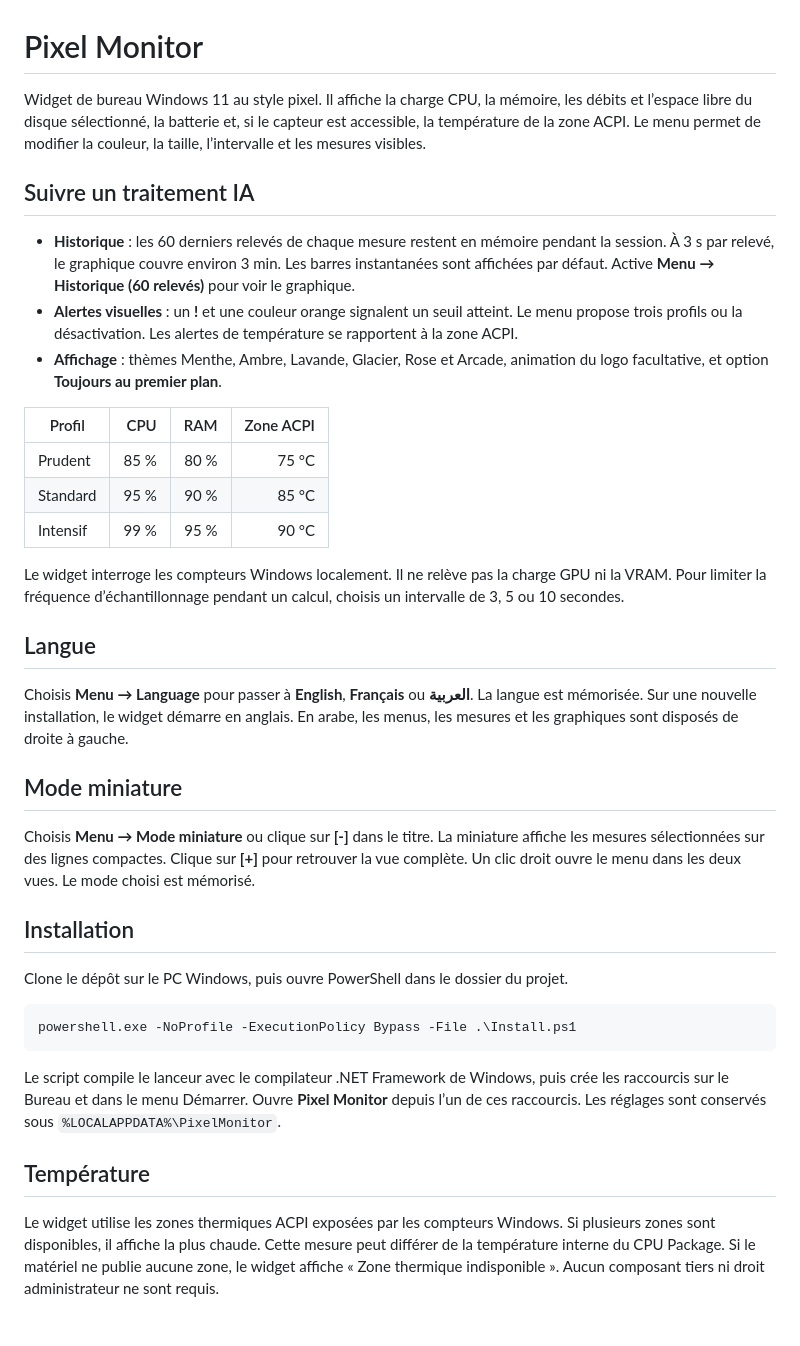
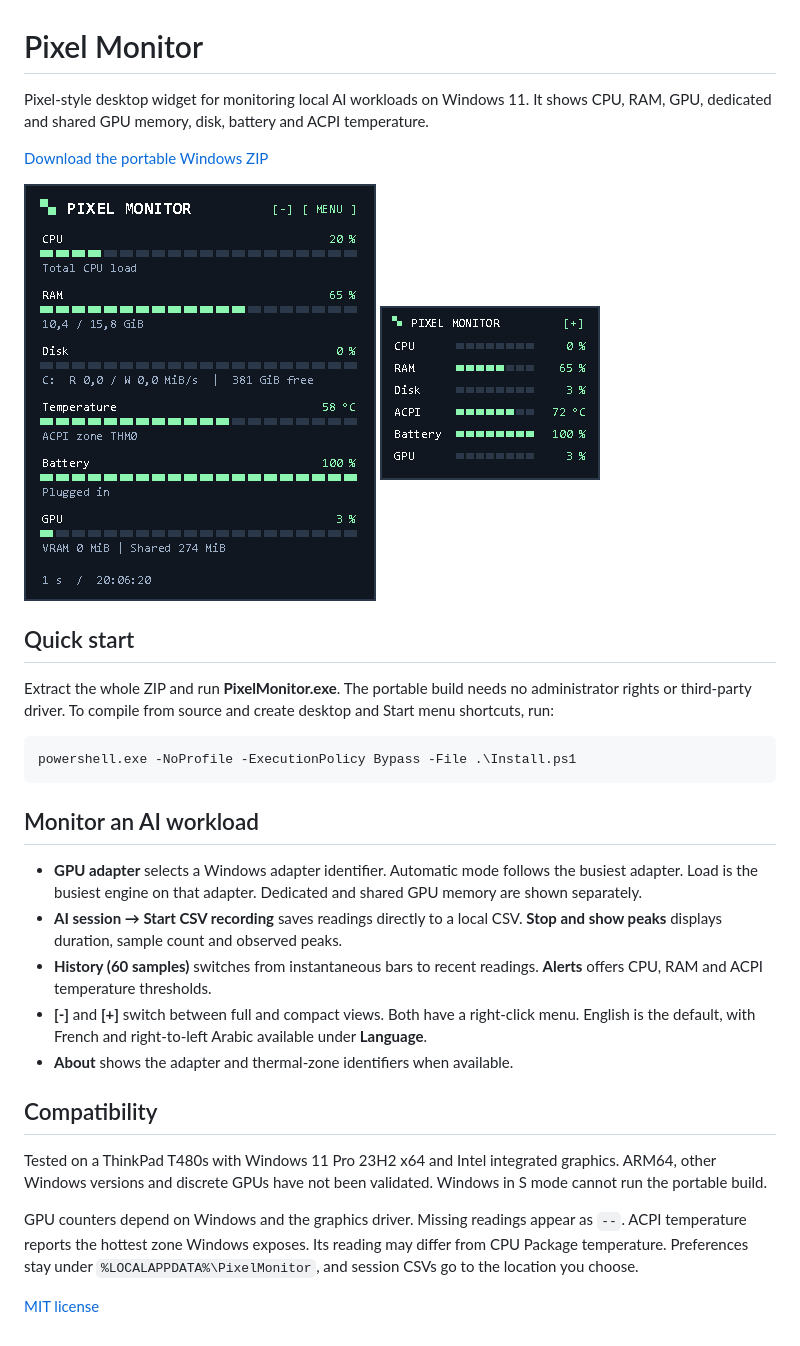
Before and after one commit to sedoussiagh/pixelWidget, a Markdown page: README.md, the part around the change. Rendered like a GitHub page; pictures changed too: docs/compact.png (added), docs/full.png (added).

Commit message:
Add GPU monitoring and AI session recording

````diff
--- a/README.md
+++ b/README.md
@@ -1,39 +1,31 @@
 # Pixel Monitor
 
-Widget de bureau Windows 11 au style pixel. Il affiche la charge CPU, la mémoire, les débits et l’espace libre du disque sélectionné, la batterie et, si le capteur est accessible, la température de la zone ACPI. Le menu permet de modifier la couleur, la taille, l’intervalle et les mesures visibles.
+Pixel-style desktop widget for monitoring local AI workloads on Windows 11. It shows CPU, RAM, GPU, dedicated and shared GPU memory, disk, battery and ACPI temperature.
 
-## Suivre un traitement IA
+[Download the portable Windows ZIP](https://github.com/sedoussiagh/pixelWidget/releases/latest)
 
-- **Historique** : les 60 derniers relevés de chaque mesure restent en mémoire pendant la session. À 3 s par relevé, le graphique couvre environ 3 min. Les barres instantanées sont affichées par défaut. Active **Menu → Historique (60 relevés)** pour voir le graphique.
-- **Alertes visuelles** : un **!** et une couleur orange signalent un seuil atteint. Le menu propose trois profils ou la désactivation. Les alertes de température se rapportent à la zone ACPI.
-- **Affichage** : thèmes Menthe, Ambre, Lavande, Glacier, Rose et Arcade, animation du logo facultative, et option **Toujours au premier plan**.
+![Full view](docs/full.png) ![Compact view](docs/compact.png)
 
-| Profil | CPU | RAM | Zone ACPI |
-| --- | ---: | ---: | ---: |
-| Prudent | 85 % | 80 % | 75 °C |
-| Standard | 95 % | 90 % | 85 °C |
-| Intensif | 99 % | 95 % | 90 °C |
+## Quick start
 
-Le widget interroge les compteurs Windows localement. Il ne relève pas la charge GPU ni la VRAM. Pour limiter la fréquence d’échantillonnage pendant un calcul, choisis un intervalle de 3, 5 ou 10 secondes.
-
-## Langue
-
-Choisis **Menu → Language** pour passer à **English**, **Français** ou **العربية**. La langue est mémorisée. Sur une nouvelle installation, le widget démarre en anglais. En arabe, les menus, les mesures et les graphiques sont disposés de droite à gauche.
-
-## Mode miniature
-
-Choisis **Menu → Mode miniature** ou clique sur **[-]** dans le titre. La miniature affiche les mesures sélectionnées sur des lignes compactes. Clique sur **[+]** pour retrouver la vue complète. Un clic droit ouvre le menu dans les deux vues. Le mode choisi est mémorisé.
-
-## Installation
-
-Clone le dépôt sur le PC Windows, puis ouvre PowerShell dans le dossier du projet.
+Extract the whole ZIP and run **PixelMonitor.exe**. The portable build needs no administrator rights or third-party driver. To compile from source and create desktop and Start menu shortcuts, run:
 
 ```powershell
 powershell.exe -NoProfile -ExecutionPolicy Bypass -File .\Install.ps1
 ```
 
-Le script compile le lanceur avec le compilateur .NET Framework de Windows, puis crée les raccourcis sur le Bureau et dans le menu Démarrer. Ouvre **Pixel Monitor** depuis l’un de ces raccourcis. Les réglages sont conservés sous `%LOCALAPPDATA%\PixelMonitor`.
+## Monitor an AI workload
 
-## Température
+- **GPU adapter** selects a Windows adapter identifier. Automatic mode follows the busiest adapter. Load is the busiest engine on that adapter. Dedicated and shared GPU memory are shown separately.
+- **AI session → Start CSV recording** saves readings directly to a local CSV. **Stop and show peaks** displays duration, sample count and observed peaks.
+- **History (60 samples)** switches from instantaneous bars to recent readings. **Alerts** offers CPU, RAM and ACPI temperature thresholds.
+- **[-]** and **[+]** switch between full and compact views. Both have a right-click menu. English is the default, with French and right-to-left Arabic available under **Language**.
+- **About** shows the adapter and thermal-zone identifiers when available.
 
-Le widget utilise les zones thermiques ACPI exposées par les compteurs Windows. Si plusieurs zones sont disponibles, il affiche la plus chaude. Cette mesure peut différer de la température interne du CPU Package. Si le matériel ne publie aucune zone, le widget affiche « Zone thermique indisponible ». Aucun composant tiers ni droit administrateur ne sont requis.
+## Compatibility
+
+Tested on a ThinkPad T480s with Windows 11 Pro 23H2 x64 and Intel integrated graphics. ARM64, other Windows versions and discrete GPUs have not been validated. Windows in S mode cannot run the portable build.
+
+GPU counters depend on Windows and the graphics driver. Missing readings appear as `--`. ACPI temperature reports the hottest zone Windows exposes. Its reading may differ from CPU Package temperature. Preferences stay under `%LOCALAPPDATA%\PixelMonitor`, and session CSVs go to the location you choose.
+
+[MIT license](LICENSE)
````
Also changed, not shown: 3 other files.
